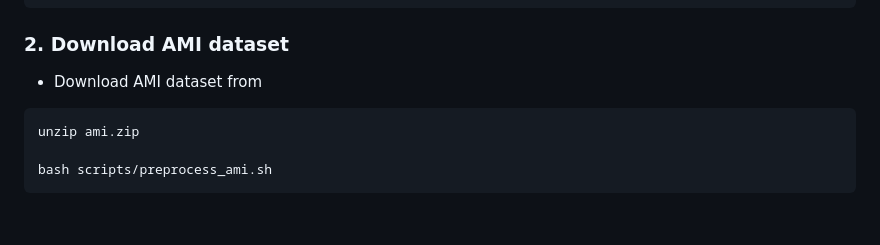
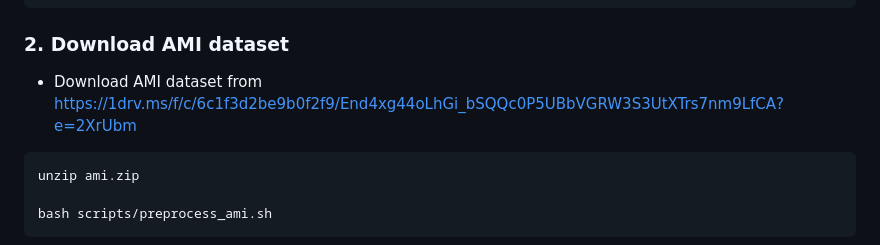
Before and after one commit to yuexianghubit/TSVAD_MC, a Markdown page: README.md, the part around the change. Drawn GitHub-style; blank space fills up the shorter version.

````diff
--- a/README.md
+++ b/README.md
@@ -55,7 +55,7 @@ alimeeting
 ```
 
 ### 2. Download AMI dataset
-- Download AMI dataset from
+- Download AMI dataset from https://1drv.ms/f/c/6c1f3d2be9b0f2f9/End4xg44oLhGi_bSQQc0P5UBbVGRW3S3UtXTrs7nm9LfCA?e=2XrUbm
 
 ```
 unzip ami.zip
````
